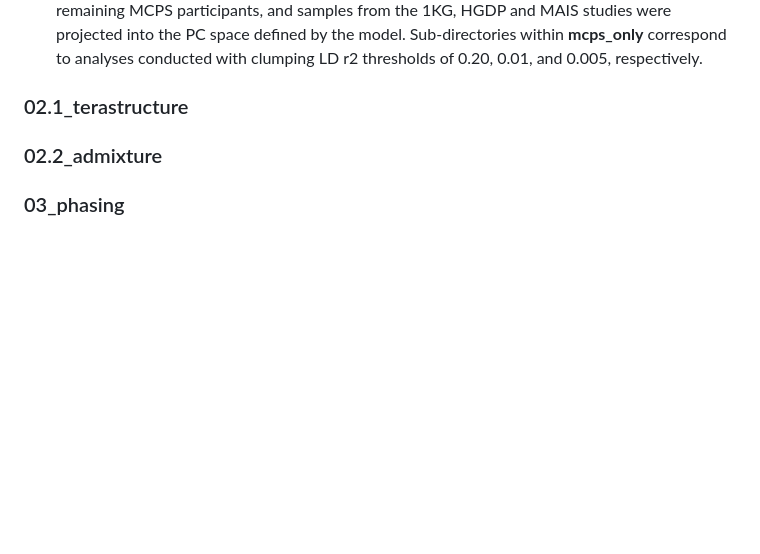
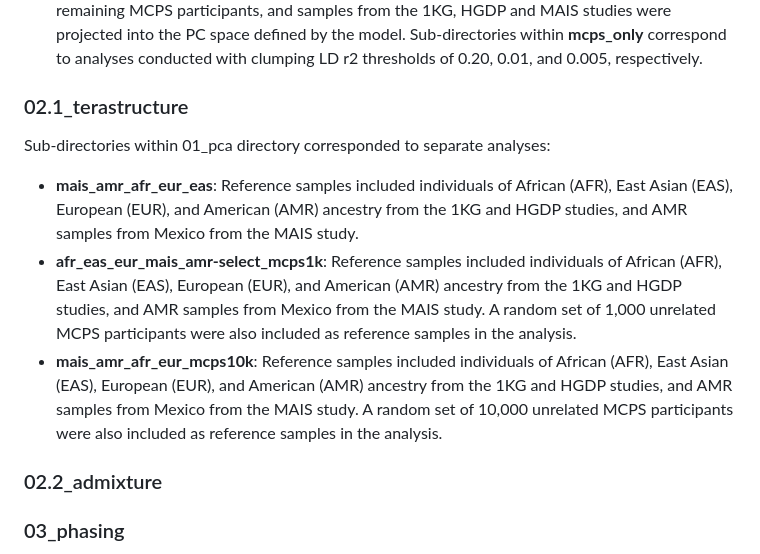
Before and after one commit to mcps-analysts/mcps-genetic-cohort-profile, a Markdown page: README.md, the part around the change. Drawn GitHub-style; blank space fills up the shorter version.

Commit message:
Update README.md
Added description for 02.1 directory

```diff
--- a/README.md
+++ b/README.md
@@ -20,7 +20,11 @@ This repository hosts code scripts used for performing population structure and
   - **public_mais**: Reference genotypes correspond to publicly-available samples from 1KG and HGDP studies, and participants of Indigenous American ancestry from Mexico within the [Metabolic Analysis of an Indigenous Samples (MAIS) study](https://www.nature.com/articles/s41467-021-26188-w). The PCA model was based on 1KG, HGDP, MAIS and 500 unrelated MCPS samples. Remaining MCPS samples were projected into the PC space defined by the model. Note: the **mais_yri_ibs** sub-directory contains scripts for analysis were reference samples were limited to Indigenous American samples from Mexico (MAIS study), Iberian Europeans from Spain (IBS) and Yoruba from Nigeria (YRI).
   - **mcps_only**: Reference genotypes correspond to 58,051 unrelated MCPS particpants. All remaining MCPS participants, and samples from the 1KG, HGDP and MAIS studies were projected into the PC space defined by the model. Sub-directories within **mcps_only** correspond to analyses conducted with clumping LD r2 thresholds of 0.20, 0.01, and 0.005, respectively.
 
- ### 02.1_terastructure
+### 02.1_terastructure
+Sub-directories within 01_pca directory corresponded to separate analyses:
+- **mais_amr_afr_eur_eas**: Reference samples included individuals of African (AFR), East Asian (EAS), European (EUR), and American (AMR) ancestry from the 1KG and HGDP studies, and AMR samples from Mexico from the MAIS study.
+- **afr_eas_eur_mais_amr-select_mcps1k**: Reference samples included individuals of African (AFR), East Asian (EAS), European (EUR), and American (AMR) ancestry from the 1KG and HGDP studies, and AMR samples from Mexico from the MAIS study. A random set of 1,000 unrelated MCPS participants were also included as reference samples in the analysis.
+- **mais_amr_afr_eur_mcps10k**: Reference samples included individuals of African (AFR), East Asian (EAS), European (EUR), and American (AMR) ancestry from the 1KG and HGDP studies, and AMR samples from Mexico from the MAIS study. A random set of 10,000 unrelated MCPS participants were also included as reference samples in the analysis.
 
  ### 02.2_admixture
 
```
